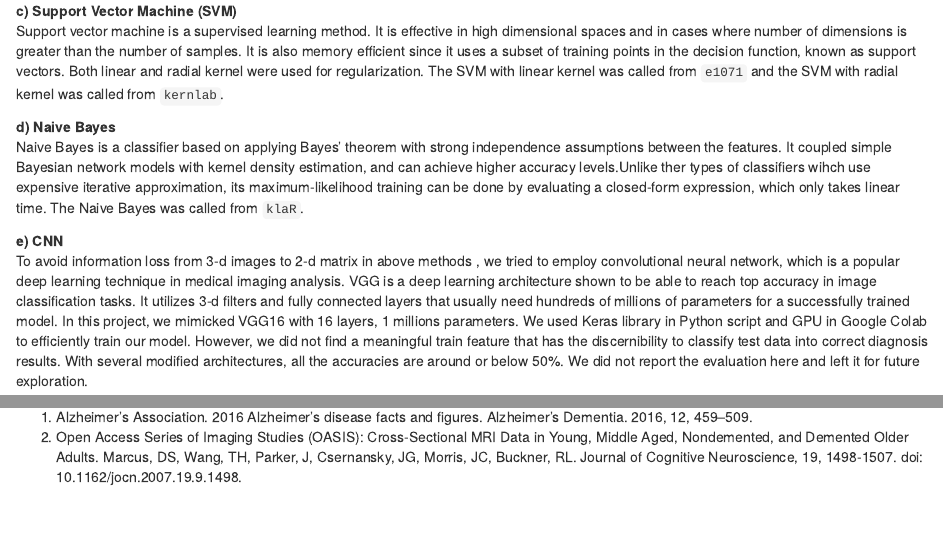
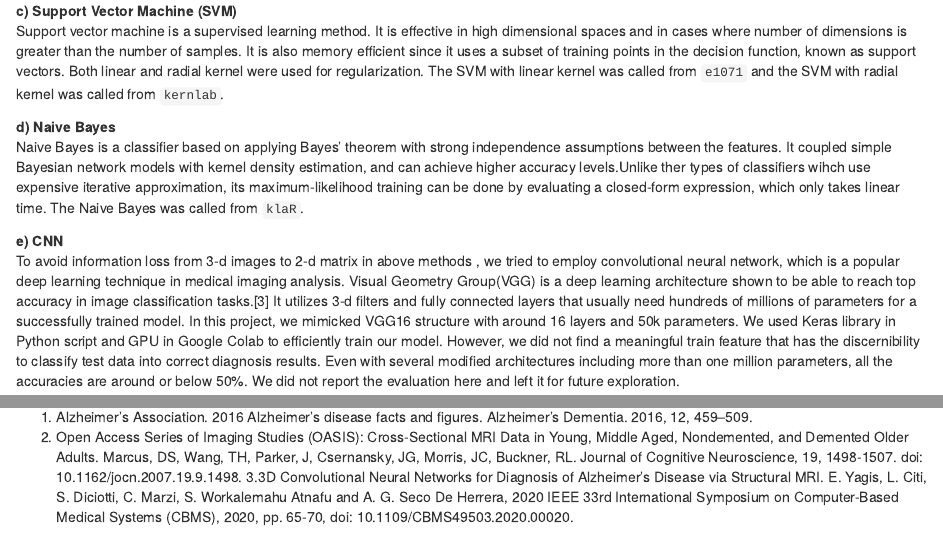
Before and after one commit to y1zhong/625OASIS, an R Markdown document (Biostat625_Final.Rmd): the page in a window 1100 px wide, from 1200 px down, and a second part further down, joined at a grey line. Rendered offline with R 4.5, knitr and Pandoc, with nearby package versions.

Commit message:
cnn citation

```diff
--- a/Biostat625_Final.Rmd
+++ b/Biostat625_Final.Rmd
@@ -38,7 +38,7 @@ Naive Bayes is a classifier based on applying Bayes' theorem with strong indepen
 
 
 **e) CNN**
-To avoid information loss from 3-d images to 2-d matrix in above methods , we tried to employ convolutional neural network, which is a popular deep learning technique in medical imaging analysis. VGG is a deep learning architecture shown to be able to reach top accuracy in image classification tasks. It utilizes 3-d filters and fully connected layers that usually need hundreds of millions of parameters for a successfully trained model. In this project, we mimicked VGG16 with 16 layers, 1 millions parameters. We used Keras library in Python script and GPU in Google Colab to efficiently train our model. However, we did not find a meaningful train feature that has the discernibility to classify test data into correct diagnosis results. With several modified architectures, all the accuracies are around or below 50%. We did not report the evaluation here and left it for future exploration.
+To avoid information loss from 3-d images to 2-d matrix in above methods , we tried to employ convolutional neural network, which is a popular deep learning technique in medical imaging analysis. Visual Geometry Group(VGG) is a deep learning architecture shown to be able to reach top accuracy in image classification tasks.[3] It utilizes 3-d filters and fully connected layers that usually need hundreds of millions of parameters for a successfully trained model. In this project, we mimicked VGG16 structure with around 16 layers and 50k parameters. We used Keras library in Python script and GPU in Google Colab to efficiently train our model. However, we did not find a meaningful train feature that has the discernibility to classify test data into correct diagnosis results. Even with several modified architectures including more than one million parameters, all the accuracies are around or below 50%. We did not report the evaluation here and left it for future exploration.
 
 # Deliverable and Code Repository
 ### Shiny App
@@ -79,3 +79,4 @@ In conclusion, we compared the prediction of multiple classification models, and
 # References
 1. Alzheimer’s Association. 2016 Alzheimer’s disease facts and figures. Alzheimer’s Dementia. 2016, 12, 459–509.
 2. Open Access Series of Imaging Studies (OASIS): Cross-Sectional MRI Data in Young, Middle Aged, Nondemented, and Demented Older Adults. Marcus, DS, Wang, TH, Parker, J, Csernansky, JG, Morris, JC, Buckner, RL. Journal of Cognitive Neuroscience, 19, 1498-1507. doi: 10.1162/jocn.2007.19.9.1498.
+3.3D Convolutional Neural Networks for Diagnosis of Alzheimer's Disease via Structural MRI. E. Yagis, L. Citi, S. Diciotti, C. Marzi, S. Workalemahu Atnafu and A. G. Seco De Herrera, 2020 IEEE 33rd International Symposium on Computer-Based Medical Systems (CBMS), 2020, pp. 65-70, doi: 10.1109/CBMS49503.2020.00020.
```
